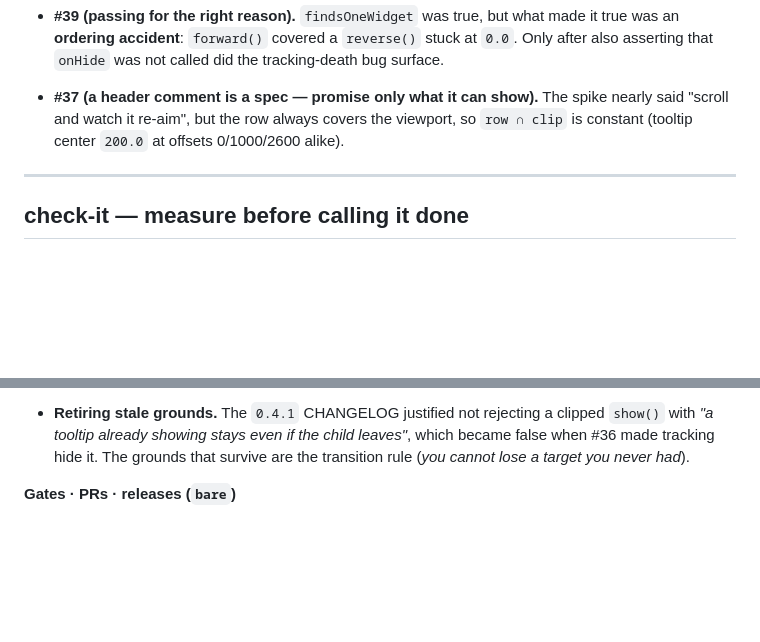
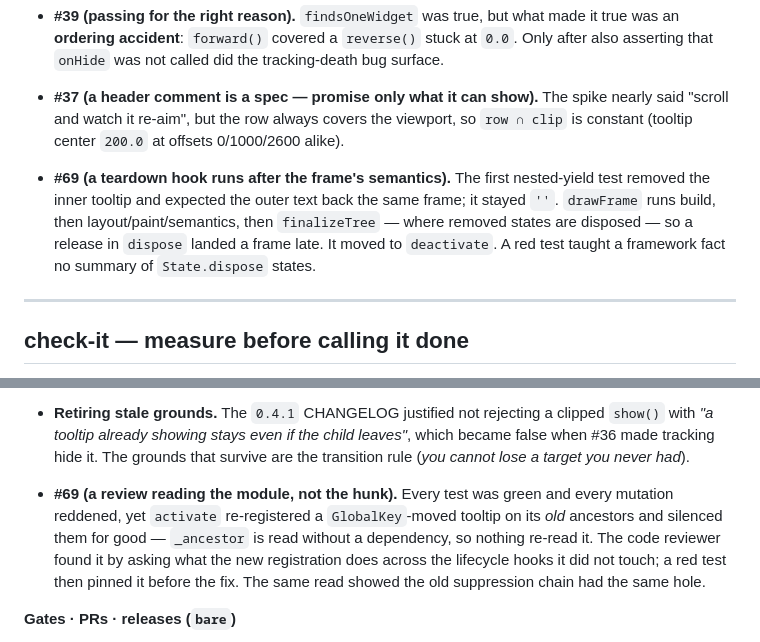
Before and after one commit to kihyun1998/just_tooltip, a Markdown page: docs/agents/lessons.md, 2 parts joined by grey strips. GitHub-like rendering; blank space fills up the shorter version.

Commit message:
docs(agents): record #69's teardown-order and lifecycle-review lessons
Co-Authored-By: Claude Opus 5.5 <noreply@anthropic.com>

```diff
--- a/docs/agents/lessons.md
+++ b/docs/agents/lessons.md
@@ -108,6 +108,12 @@ They apply at every node.
   "scroll and watch it re-aim", but the row always covers the viewport, so `row ∩ clip` is
   constant (tooltip center `200.0` at offsets 0/1000/2600 alike).
 
+- **#69 (a teardown hook runs after the frame's semantics).** The first nested-yield test
+  removed the inner tooltip and expected the outer text back the same frame; it stayed `''`.
+  `drawFrame` runs build, then layout/paint/semantics, then `finalizeTree` — where removed
+  states are disposed — so a release in `dispose` landed a frame late. It moved to `deactivate`.
+  A red test taught a framework fact no summary of `State.dispose` states.
+
 ---
 
 ## check-it — measure before calling it done
@@ -136,6 +142,13 @@ They apply at every node.
   with *"a tooltip already showing stays even if the child leaves"*, which became false when
   #36 made tracking hide it. The grounds that survive are the transition rule (*you cannot lose
   a target you never had*).
+
+- **#69 (a review reading the module, not the hunk).** Every test was green and every
+  mutation reddened, yet `activate` re-registered a `GlobalKey`-moved tooltip on its *old*
+  ancestors and silenced them for good — `_ancestor` is read without a dependency, so nothing
+  re-read it. The code reviewer found it by asking what the new registration does across the
+  lifecycle hooks it did not touch; a red test then pinned it before the fix. The same read
+  showed the old suppression chain had the same hole.
 
 **Gates · PRs · releases (`bare`)**
 
```
